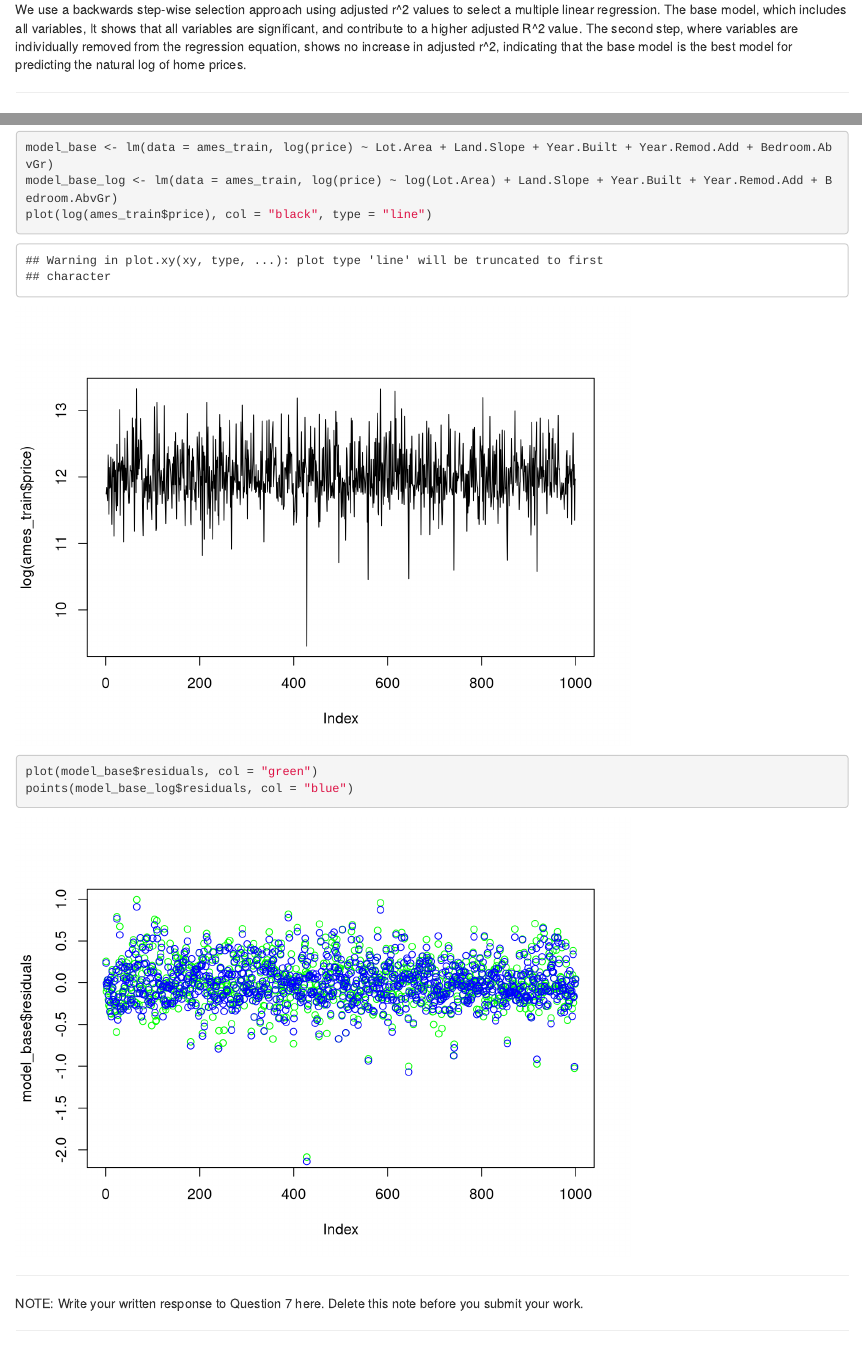
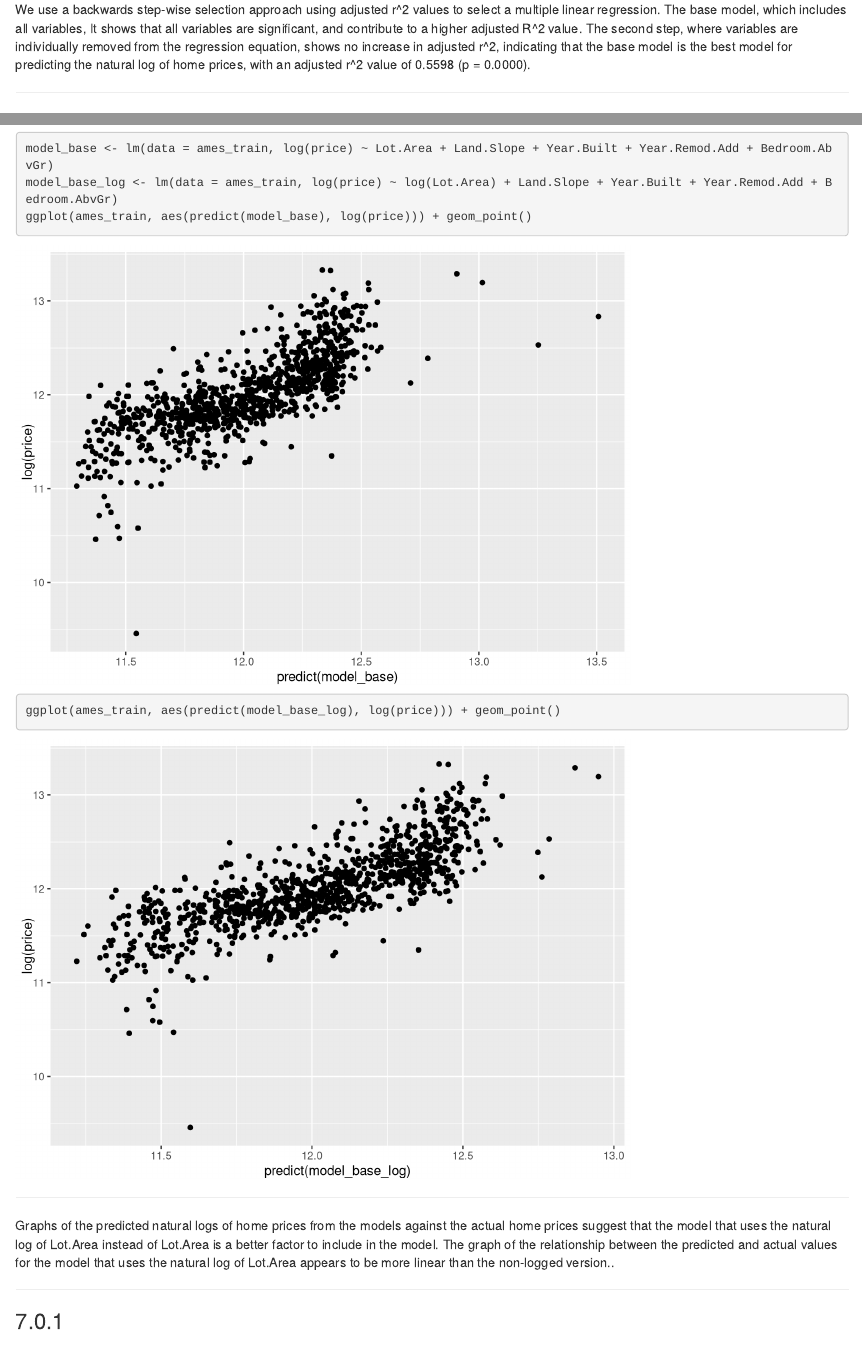
Before and after one commit to johnbayesa/statsrcap, an R Markdown document (EDA_peer.Rmd): the page in a window 1100 px wide, from 3830 px down, and a second part further down, joined at a grey line. Rendered offline with R 4.5, knitr and Pandoc, with nearby package versions.

Commit message:
final changes to deliverable 1 before submission

````diff
--- a/EDA_peer.Rmd
+++ b/EDA_peer.Rmd
@@ -98,7 +98,7 @@ summary(model_base)
 
 * * *
 
-We use a backwards step-wise selection approach using adjusted r^2 values to select a multiple linear regression. The base model, which includes all variables, It shows that all variables are significant, and contribute to a higher adjusted R^2 value. The second step, where variables are individually removed from the regression equation, shows no increase in adjusted r^2, indicating that the base model is the best model for predicting the natural log of home prices.
+We use a backwards step-wise selection approach using adjusted r^2 values to select a multiple linear regression. The base model, which includes all variables, It shows that all variables are significant, and contribute to a higher adjusted R^2 value. The second step, where variables are individually removed from the regression equation, shows no increase in adjusted r^2, indicating that the base model is the best model for predicting the natural log of home prices, with an adjusted r^2 value of 0.5598 (p = 0.0000).
 
 
 * * *
@@ -154,17 +154,13 @@ Do you think it is better to log transform Lot.Area, in terms of assumptions for
 ```{r Q7}
 model_base <- lm(data = ames_train, log(price) ~ Lot.Area + Land.Slope + Year.Built + Year.Remod.Add + Bedroom.AbvGr)
 model_base_log <- lm(data = ames_train, log(price) ~ log(Lot.Area) + Land.Slope + Year.Built + Year.Remod.Add + Bedroom.AbvGr)
-plot(log(ames_train$price), col = "black", type = "line")
-plot(model_base$residuals, col = "green")
-points(model_base_log$residuals, col = "blue")
-
-
-
+ggplot(ames_train, aes(predict(model_base), log(price))) + geom_point()
+ggplot(ames_train, aes(predict(model_base_log), log(price))) + geom_point()
 ```
 
 * * *
+Graphs of the predicted natural logs of home prices from the models against the actual home prices suggest that the model that uses the natural log of Lot.Area instead of Lot.Area is a better factor to include in the model. The graph of the relationship between the predicted and actual values for the model that uses the natural log of Lot.Area appears to be more linear than the non-logged version..
 
-NOTE: Write your written response to Question 7 here.  Delete this note before you submit your work.
 
 
 * * *
````
Also changed, not shown: EDA_peer.html (added), EDA_peer.Rmd (4 more changed lines).
